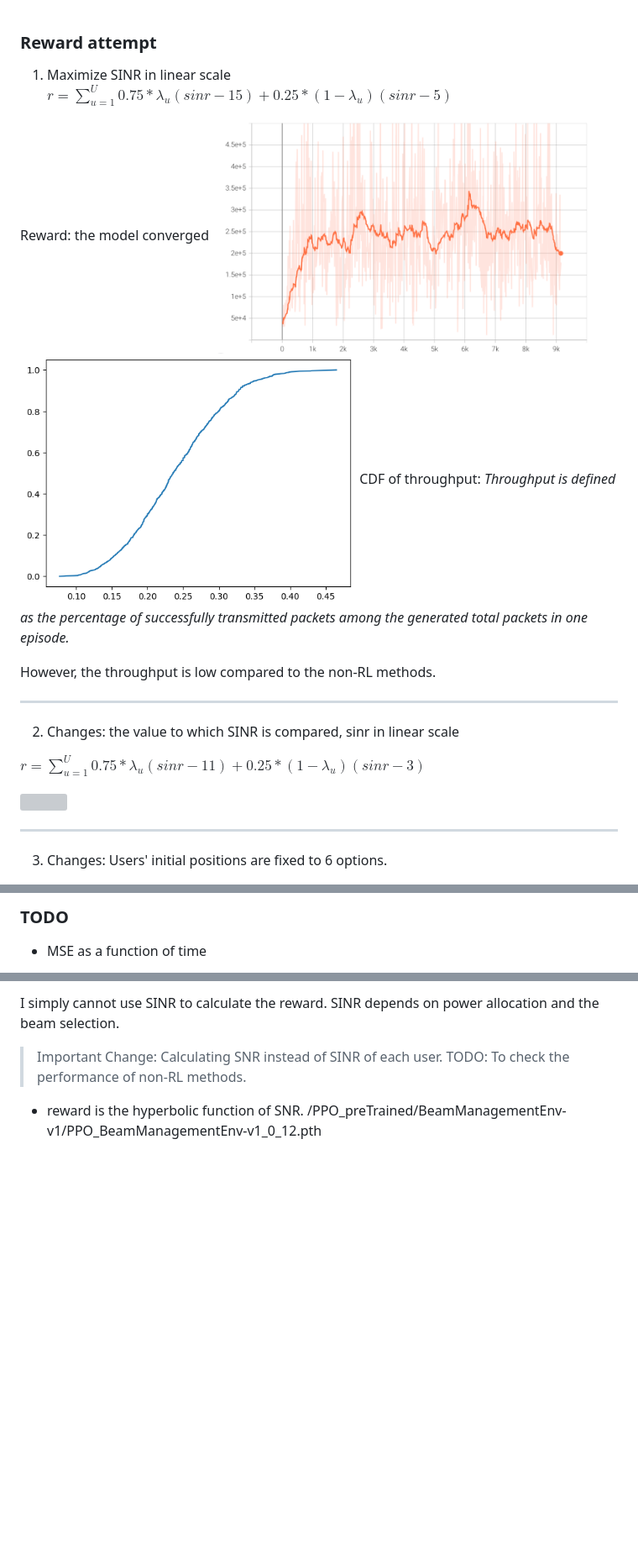
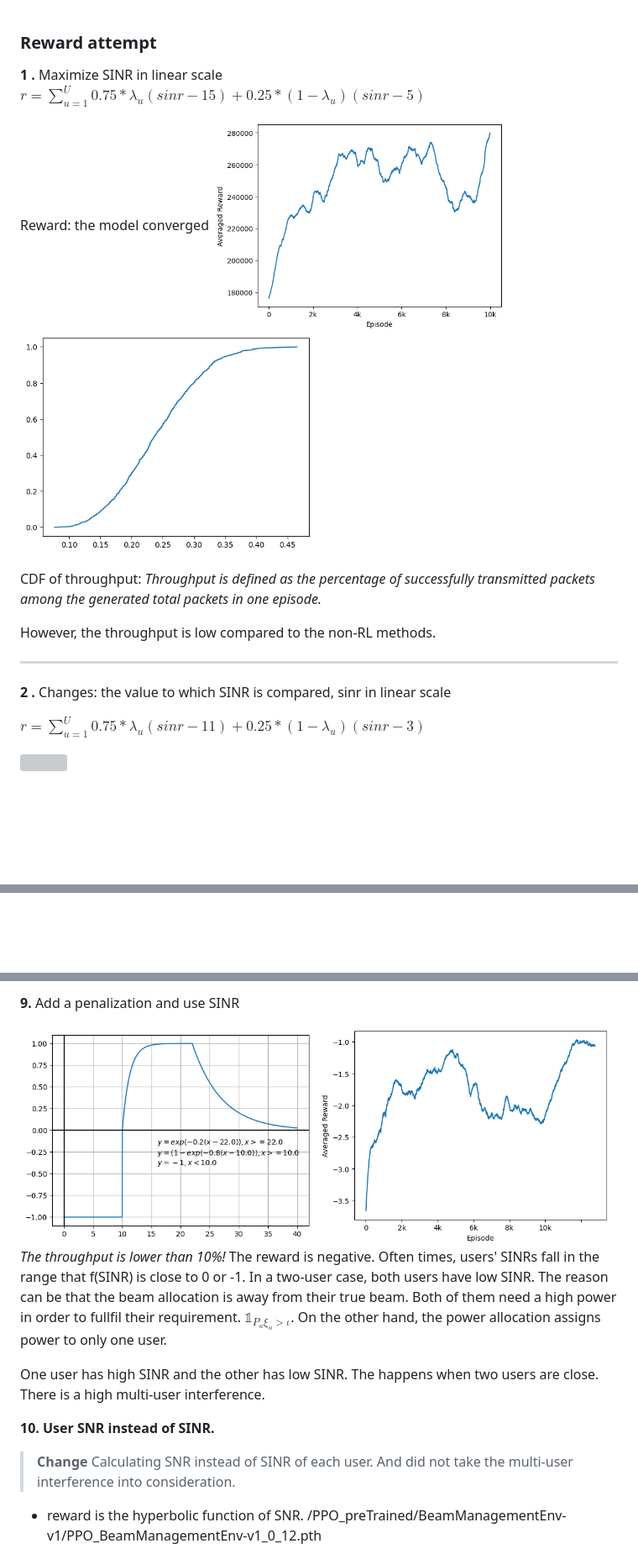
Before and after one commit to april427/Centric-BM, a Markdown page: documents/09-05 report.md, 3 parts joined by grey strips. Shown at 84% size. Rendered like a GitHub page; pictures changed too: documents/image-11.png; blank space fills up the shorter version; grey boxes are pictures that could not be loaded.

```diff
--- a/documents/09-05 report.md
+++ b/documents/09-05 report.md
@@ -1,23 +1,25 @@
 
 ### Reward attempt
 
-1. Maximize SINR in linear scale
+**1 .**  Maximize SINR in linear scale
 $r = \sum_{u=1}^{U} 0.75* \lambda_u (sinr -15) + 0.25* (1-\lambda_u) (sinr-5)$
 <!-- /runs/PPO_BeamManagementEnv-v1_run_1 -->
 Reward: the model converged
-<img src="image-11.png" width ="450"> <img src="image-12.png" width ="400">
+<img src="image-11.png" width ="350"> <img src="image-12.png" width ="350">
+
 CDF of throughput:
 *Throughput is defined as the percentage of successfully transmitted packets among the generated total packets in one episode.*
 
 However, the throughput is low compared to the non-RL methods.
 
 ---
-2. Changes: the value to which SINR is compared, sinr in linear scale
+**2 .**  Changes: the value to which SINR is compared, sinr in linear scale
 <!-- 08-27 09:50 /Users/xiyu/Documents/AAU/CENTRIC_codes/PPO_preTrained/BeamManagementEnv-v1/PPO_BeamManagementEnv-v1_0_0.pth -->
 $r = \sum_{u=1}^{U} 0.75* \lambda_u (sinr -11) + 0.25* (1-\lambda_u) (sinr-3)$
 
 <img src="image-13.png" width ="400">
 
----
-3. Changes: Users' initial positions are fixed to 6 options.
+
+<!--
+**3 .** Changes: Users' initial positions are fixed to 6 options.
 <!-- 08-27 17:40 /Users/xiyu/Documents/AAU/CENTRIC_codes/PPO_preTrained/BeamManagementEnv-v1/PPO_BeamManagementEnv-v1_0_1.pth-->
@@ -103,4 +106,2 @@ saved_policy/PPO_preTrained/BeamManagementEnv-v1/PPO_BeamManagementEnv-v1_0_17.p
 
-### TODO
-- MSE as a function of time
 
@@ -108,10 +109,24 @@ saved_policy/PPO_preTrained/BeamManagementEnv-v1/PPO_BeamManagementEnv-v1_0_17.p
 
-I simply cannot use SINR to calculate the reward. SINR depends on power allocation and the beam selection.
+
+**9.** Add a penalization and use SINR
+<!-- saved_policy/PPO_preTrained/PPO_BeamManagementEnv-v1_0_18.pth -->
+<img src="image-42.png" width = 350>
+<img src ="image-44.png" width = 350>
+
+*The throughput is lower than 10%!* The reward is negative.
+Often times, users' SINRs fall in the range that f(SINR) is close to 0 or -1.
+In a two-user case, both users have low SINR. The reason can be that the beam allocation is away from their true beam. Both of them need a high power in order to fullfil their requirement. $\mathbb{1}_{P_u \xi_u > \iota}$. On the other hand, the power allocation assigns power to only one user.
+
+One user has high SINR and the other has low SINR. The happens when two users are close. There is a high multi-user interference.
 
 
 
-> Important Change: Calculating SNR instead of SINR of each user.
-> TODO: To check the performance of non-RL methods.
+
+
+**10. User SNR instead of SINR.**
+
+> **Change** Calculating SNR instead of SINR of each user. And did not take the multi-user interference into consideration.
+
 
 - reward is the hyperbolic function of SNR.
 /PPO_preTrained/BeamManagementEnv-v1/PPO_BeamManagementEnv-v1_0_12.pth
```
Also changed, not shown: other parts of documents/09-05 report.md (+63 -27 lines), documents/images/image-11.png (added), 10 other files.
